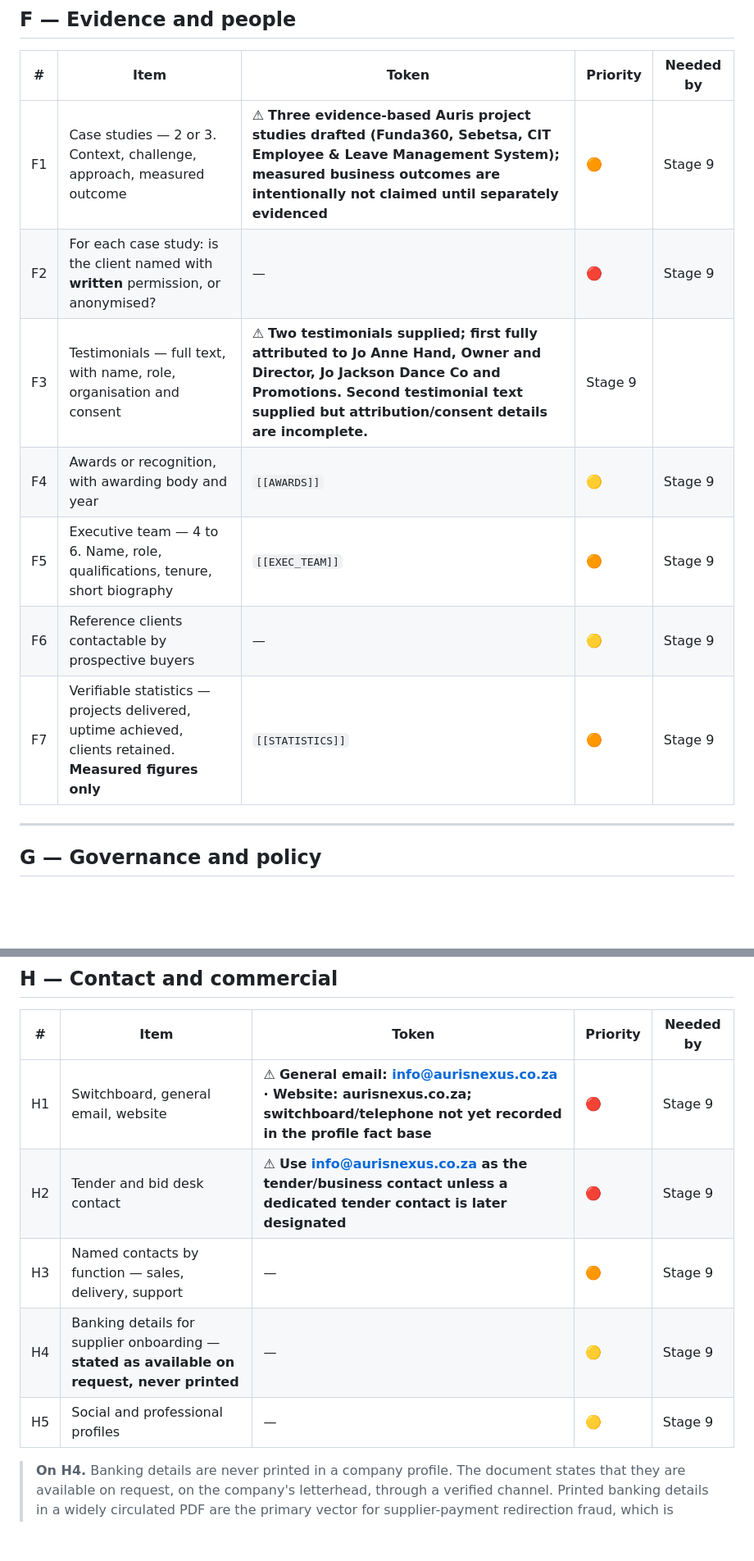
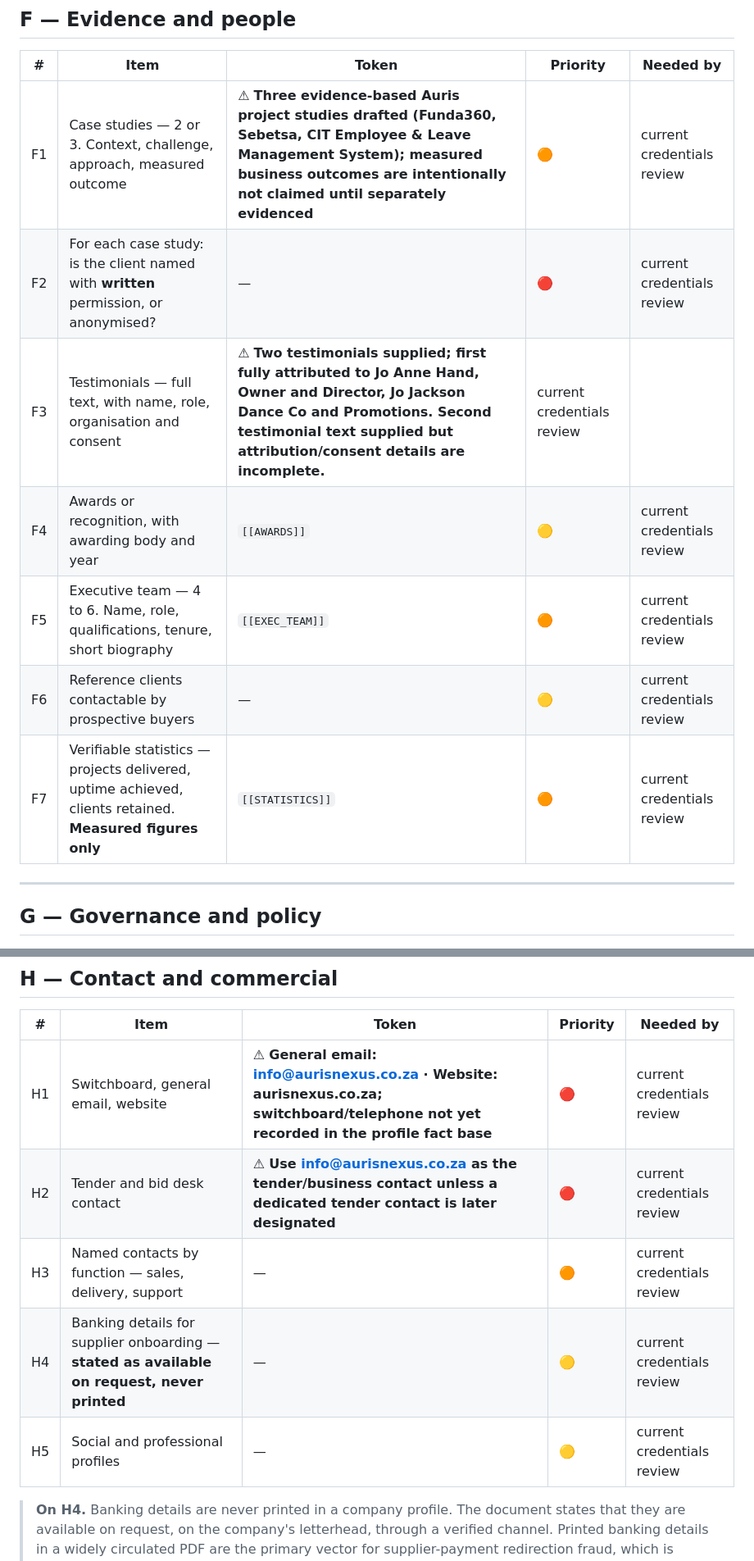
Before and after one commit to Jablo-cmd/Auris-Company-Profile, a Markdown page: 01_Project/05_Fact-Register.md, 2 parts joined by grey strips. Shown at 82% size. Drawn GitHub-style; blank space fills up the shorter version.

```diff
--- a/01_Project/05_Fact-Register.md
+++ b/01_Project/05_Fact-Register.md
@@ -162,13 +162,13 @@ eligibility, and each must be transcribed from the source document rather than r
 
 | # | Item | Token | Priority | Needed by |
 |---|---|---|---|---|
-| F1 | Case studies — 2 or 3. Context, challenge, approach, measured outcome | ⚠ **Three evidence-based Auris project studies drafted (Funda360, Sebetsa, CIT Employee & Leave Management System); measured business outcomes are intentionally not claimed until separately evidenced** | 🟠 | Stage 9 |
-| F2 | For each case study: is the client named with **written** permission, or anonymised? | — | 🔴 | Stage 9 |
-| F3 | Testimonials — full text, with name, role, organisation and consent | ⚠ **Two testimonials supplied; first fully attributed to Jo Anne Hand, Owner and Director, Jo Jackson Dance Co and Promotions. Second testimonial text supplied but attribution/consent details are incomplete.** | Stage 9 |
-| F4 | Awards or recognition, with awarding body and year | `[[AWARDS]]` | 🟡 | Stage 9 |
-| F5 | Executive team — 4 to 6. Name, role, qualifications, tenure, short biography | `[[EXEC_TEAM]]` | 🟠 | Stage 9 |
-| F6 | Reference clients contactable by prospective buyers | — | 🟡 | Stage 9 |
-| F7 | Verifiable statistics — projects delivered, uptime achieved, clients retained. **Measured figures only** | `[[STATISTICS]]` | 🟠 | Stage 9 |
+| F1 | Case studies — 2 or 3. Context, challenge, approach, measured outcome | ⚠ **Three evidence-based Auris project studies drafted (Funda360, Sebetsa, CIT Employee & Leave Management System); measured business outcomes are intentionally not claimed until separately evidenced** | 🟠 | current credentials review |
+| F2 | For each case study: is the client named with **written** permission, or anonymised? | — | 🔴 | current credentials review |
+| F3 | Testimonials — full text, with name, role, organisation and consent | ⚠ **Two testimonials supplied; first fully attributed to Jo Anne Hand, Owner and Director, Jo Jackson Dance Co and Promotions. Second testimonial text supplied but attribution/consent details are incomplete.** | current credentials review |
+| F4 | Awards or recognition, with awarding body and year | `[[AWARDS]]` | 🟡 | current credentials review |
+| F5 | Executive team — 4 to 6. Name, role, qualifications, tenure, short biography | `[[EXEC_TEAM]]` | 🟠 | current credentials review |
+| F6 | Reference clients contactable by prospective buyers | — | 🟡 | current credentials review |
+| F7 | Verifiable statistics — projects delivered, uptime achieved, clients retained. **Measured figures only** | `[[STATISTICS]]` | 🟠 | current credentials review |
 
 ---
 
@@ -192,11 +192,11 @@ eligibility, and each must be transcribed from the source document rather than r
 
 | # | Item | Token | Priority | Needed by |
 |---|---|---|---|---|
-| H1 | Switchboard, general email, website | ⚠ **General email: **info@aurisnexus.co.za** · Website: aurisnexus.co.za; switchboard/telephone not yet recorded in the profile fact base** | 🔴 | Stage 9 |
-| H2 | Tender and bid desk contact | ⚠ **Use **info@aurisnexus.co.za** as the tender/business contact unless a dedicated tender contact is later designated** | 🔴 | Stage 9 |
-| H3 | Named contacts by function — sales, delivery, support | — | 🟠 | Stage 9 |
-| H4 | Banking details for supplier onboarding — **stated as available on request, never printed** | — | 🟡 | Stage 9 |
-| H5 | Social and professional profiles | — | 🟡 | Stage 9 |
+| H1 | Switchboard, general email, website | ⚠ **General email: **info@aurisnexus.co.za** · Website: aurisnexus.co.za; switchboard/telephone not yet recorded in the profile fact base** | 🔴 | current credentials review |
+| H2 | Tender and bid desk contact | ⚠ **Use **info@aurisnexus.co.za** as the tender/business contact unless a dedicated tender contact is later designated** | 🔴 | current credentials review |
+| H3 | Named contacts by function — sales, delivery, support | — | 🟠 | current credentials review |
+| H4 | Banking details for supplier onboarding — **stated as available on request, never printed** | — | 🟡 | current credentials review |
+| H5 | Social and professional profiles | — | 🟡 | current credentials review |
 
 > **On H4.** Banking details are never printed in a company profile. The document states that they
 > are available on request, on the company's letterhead, through a verified channel. Printed
```
Also changed, not shown: other parts of 01_Project/05_Fact-Register.md (+19 -14 lines).
